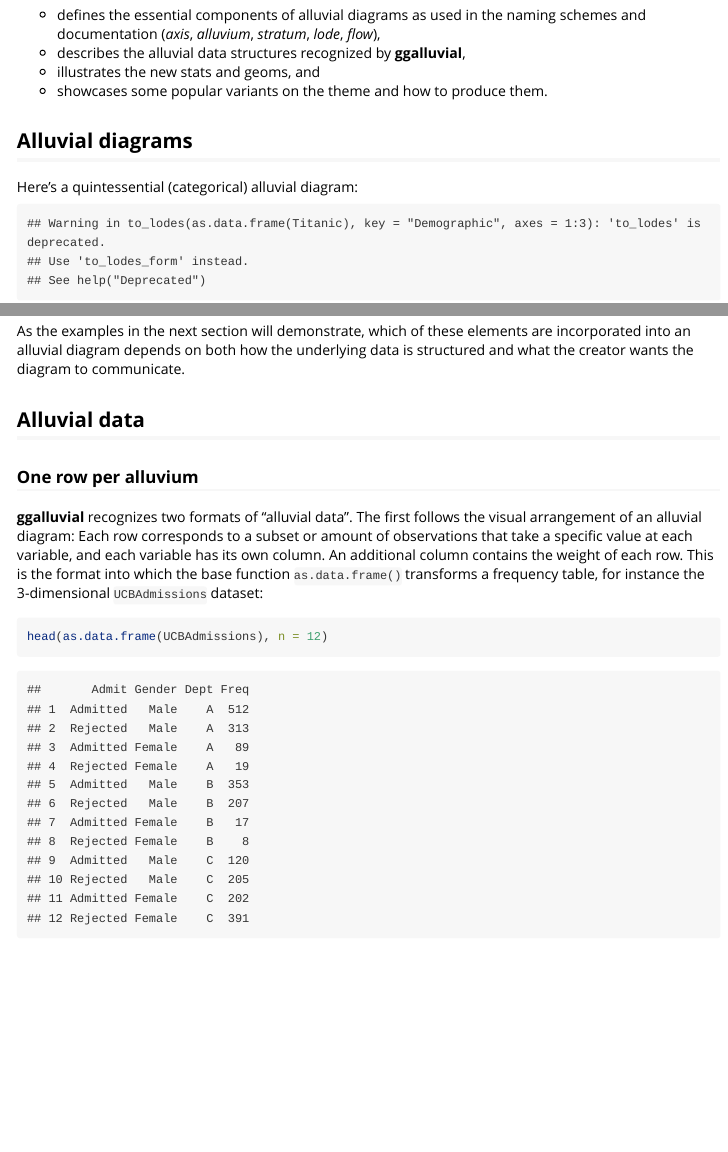
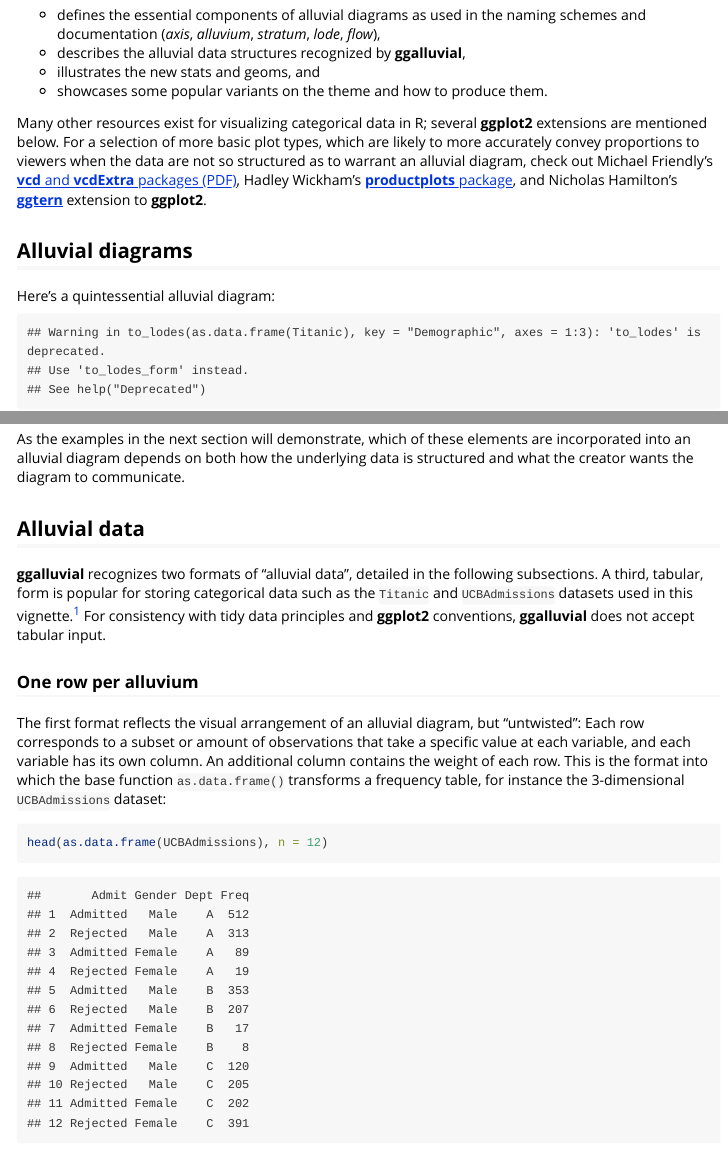
Before and after one commit to corybrunson/ggalluvial, an R Markdown document (vignettes/ggalluvial.rmd): the page in a window 1100 px wide, from 200 px down, and a second part further down, joined at a grey line. Rendered offline with R 4.5, knitr and Pandoc, with nearby package versions; some code elsewhere in the file could not run offline.

Commit message:
tweak vignette, new links

````diff
--- a/vignettes/ggalluvial.rmd
+++ b/vignettes/ggalluvial.rmd
@@ -18,6 +18,8 @@ This vignette
 - illustrates the new stats and geoms, and
 - showcases some popular variants on the theme and how to produce them.
 
+Many other resources exist for visualizing categorical data in R; several **ggplot2** extensions are mentioned below. For a selection of more basic plot types, which are likely to more accurately convey proportions to viewers when the data are not so structured as to warrant an alluvial diagram, check out Michael Friendly's [**vcd** and **vcdExtra** packages (PDF)](https://cran.r-project.org/web/packages/vcdExtra/vignettes/vcd-tutorial.pdf), Hadley Wickham's [**productplots** package](https://github.com/hadley/productplots), and Nicholas Hamilton's [**ggtern**](http://www.ggtern.com/) extension to **ggplot2**.
+
 ```{r setup, echo=FALSE, message=FALSE, results='hide'}
 library(ggalluvial)
 knitr::opts_chunk$set(fig.width = 6, fig.height = 4, fig.align = "center")
@@ -25,7 +27,7 @@ knitr::opts_chunk$set(fig.width = 6, fig.height = 4, fig.align = "center")
 
 ## Alluvial diagrams
 
-Here's a quintessential (categorical) alluvial diagram:
+Here's a quintessential alluvial diagram:
 
 ```{r example alluvial diagram using Titanic dataset, echo=FALSE}
 ggplot(data = to_lodes(as.data.frame(Titanic),
@@ -52,9 +54,13 @@ As the examples in the next section will demonstrate, which of these elements ar
 
 ## Alluvial data
 
+**ggalluvial** recognizes two formats of "alluvial data", detailed in the following subsections. A third, tabular, form is popular for storing categorical data such as the `Titanic` and `UCBAdmissions` datasets used in this vignette.[^tableform] For consistency with tidy data principles and **ggplot2** conventions, **ggalluvial** does not accept tabular input.
+
+[^tableform]: See Friendly's tutorial, linked above, for a discussion.
+
 ### One row per alluvium
 
-**ggalluvial** recognizes two formats of "alluvial data". The first follows the visual arrangement of an alluvial diagram: Each row corresponds to a subset or amount of observations that take a specific value at each variable, and each variable has its own column. An additional column contains the weight of each row. This is the format into which the base function `as.data.frame()` transforms a frequency table, for instance the 3-dimensional `UCBAdmissions` dataset:
+The first format reflects the visual arrangement of an alluvial diagram, but "untwisted": Each row corresponds to a subset or amount of observations that take a specific value at each variable, and each variable has its own column. An additional column contains the weight of each row. This is the format into which the base function `as.data.frame()` transforms a frequency table, for instance the 3-dimensional `UCBAdmissions` dataset:
 
 ```{r Berkeley admissions dataset}
 head(as.data.frame(UCBAdmissions), n = 12)
````
Also changed, not shown: vignettes/ggalluvial.html, vignettes/ggalluvial.rmd (2 more changed lines).
